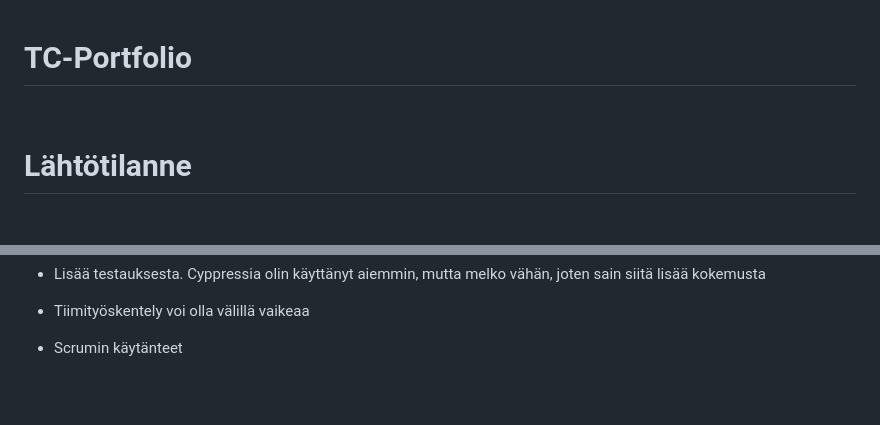
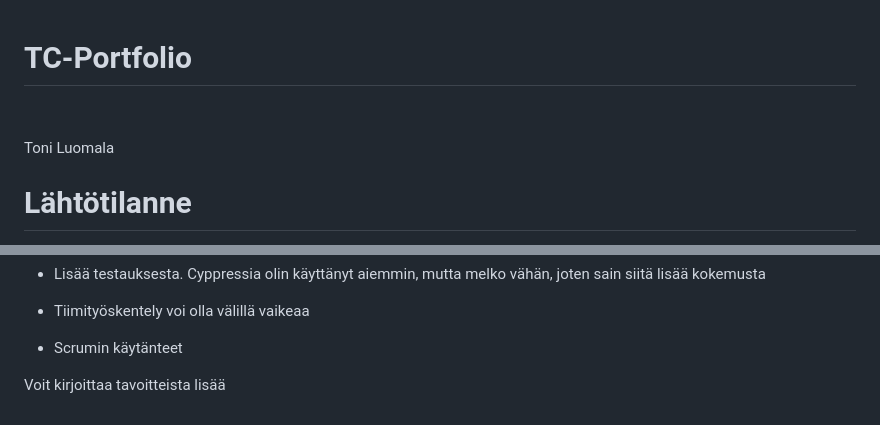
Before and after one commit to baritoni/portfolio, a Markdown page: portfolio.md, 2 parts joined by grey strips. Drawn GitHub-style; blank space fills up the shorter version.

Commit message:
Update portfolio.md
jep

```diff
--- a/portfolio.md
+++ b/portfolio.md
@@ -1,6 +1,8 @@
 # TC-Portfolio
 
 <p>&nbsp;</p>
+
+Toni Luomala
 
 # Lähtötilanne
 
@@ -90,3 +92,6 @@ Jokaisena päivänä tein, tai ainakin yritin tehdä jotain projektimme eteen. P
 - Tiimityöskentely voi olla välillä vaikeaa
 
 - Scrumin käytänteet
+
+
+Voit kirjoittaa tavoitteista lisää
```
